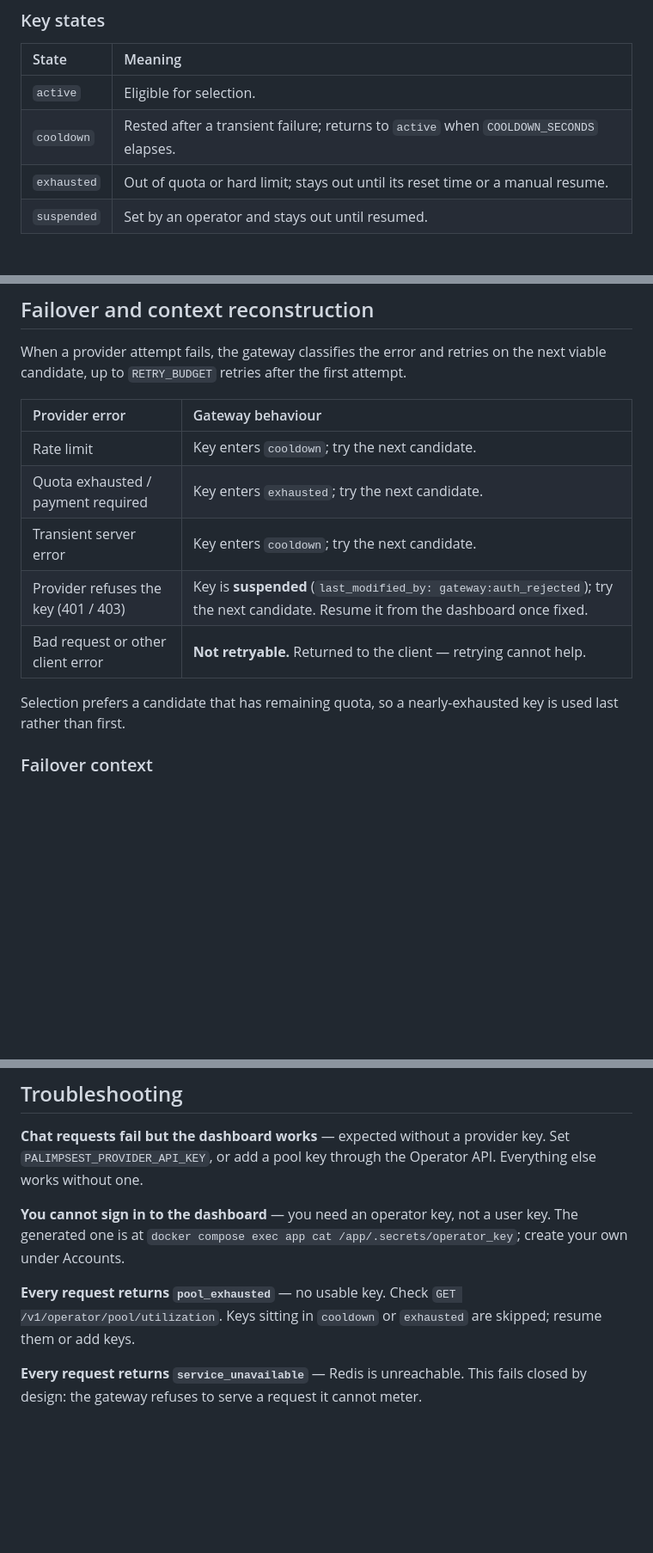
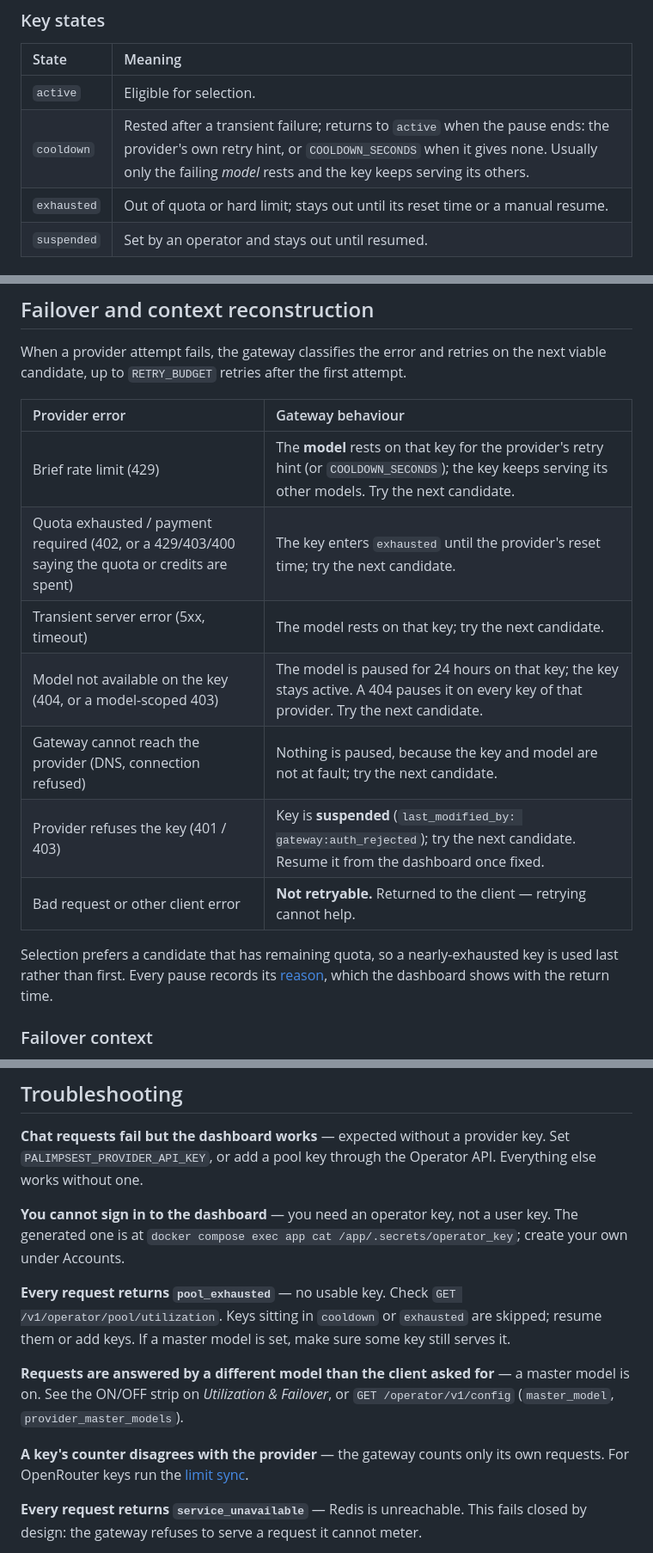
Before and after one commit to hammrouni/palimpsest-gateway, a Markdown page: docs/USER_GUIDE.md, 3 parts joined by grey strips. Shown at 86% size. Rendered like a GitHub page; blank space fills up the shorter version.

Commit message:
docs(user-guide): align failover, key states and troubleshooting with model-scoped pauses and master models

```diff
--- a/docs/USER_GUIDE.md
+++ b/docs/USER_GUIDE.md
@@ -263,7 +263,7 @@ Supported providers are `openai`, `anthropic`, `google`, `openrouter`, `mistral`
 | State | Meaning |
 | :--- | :--- |
 | `active` | Eligible for selection. |
-| `cooldown` | Rested after a transient failure; returns to `active` when `COOLDOWN_SECONDS` elapses. |
+| `cooldown` | Rested after a transient failure; returns to `active` when the pause ends: the provider's own retry hint, or `COOLDOWN_SECONDS` when it gives none. Usually only the failing *model* rests and the key keeps serving its others. |
 | `exhausted` | Out of quota or hard limit; stays out until its reset time or a manual resume. |
 | `suspended` | Set by an operator and stays out until resumed. |
 
@@ -384,13 +384,15 @@ When a provider attempt fails, the gateway classifies the error and retries on t
 
 | Provider error | Gateway behaviour |
 | :--- | :--- |
-| Rate limit | Key enters `cooldown`; try the next candidate. |
-| Quota exhausted / payment required | Key enters `exhausted`; try the next candidate. |
-| Transient server error | Key enters `cooldown`; try the next candidate. |
+| Brief rate limit (429) | The **model** rests on that key for the provider's retry hint (or `COOLDOWN_SECONDS`); the key keeps serving its other models. Try the next candidate. |
+| Quota exhausted / payment required (402, or a 429/403/400 saying the quota or credits are spent) | The key enters `exhausted` until the provider's reset time; try the next candidate. |
+| Transient server error (5xx, timeout) | The model rests on that key; try the next candidate. |
+| Model not available on the key (404, or a model-scoped 403) | The model is paused for 24 hours on that key; the key stays active. A 404 pauses it on every key of that provider. Try the next candidate. |
+| Gateway cannot reach the provider (DNS, connection refused) | Nothing is paused, because the key and model are not at fault; try the next candidate. |
 | Provider refuses the key (401 / 403) | Key is **suspended** (`last_modified_by: gateway:auth_rejected`); try the next candidate. Resume it from the dashboard once fixed. |
 | Bad request or other client error | **Not retryable.** Returned to the client — retrying cannot help. |
 
-Selection prefers a candidate that has remaining quota, so a nearly-exhausted key is used last rather than first.
+Selection prefers a candidate that has remaining quota, so a nearly-exhausted key is used last rather than first. Every pause records its [reason](#why-a-key-or-model-is-paused), which the dashboard shows with the return time.
 
 ### Failover context
 
@@ -608,7 +610,11 @@ The running version is shown in the dashboard's **System** section and in `GET /
 
 **You cannot sign in to the dashboard** — you need an operator key, not a user key. The generated one is at `docker compose exec app cat /app/.secrets/operator_key`; create your own under Accounts.
 
-**Every request returns `pool_exhausted`** — no usable key. Check `GET /v1/operator/pool/utilization`. Keys sitting in `cooldown` or `exhausted` are skipped; resume them or add keys.
+**Every request returns `pool_exhausted`** — no usable key. Check `GET /v1/operator/pool/utilization`. Keys sitting in `cooldown` or `exhausted` are skipped; resume them or add keys. If a master model is set, make sure some key still serves it.
+
+**Requests are answered by a different model than the client asked for** — a master model is on. See the ON/OFF strip on *Utilization & Failover*, or `GET /operator/v1/config` (`master_model`, `provider_master_models`).
+
+**A key's counter disagrees with the provider** — the gateway counts only its own requests. For OpenRouter keys run the [limit sync](#syncing-a-keys-limits-with-openrouter).
 
 **Every request returns `service_unavailable`** — Redis is unreachable. This fails closed by design: the gateway refuses to serve a request it cannot meter.
 
```
Also changed, not shown: other parts of docs/USER_GUIDE.md (+1 -1 lines).
